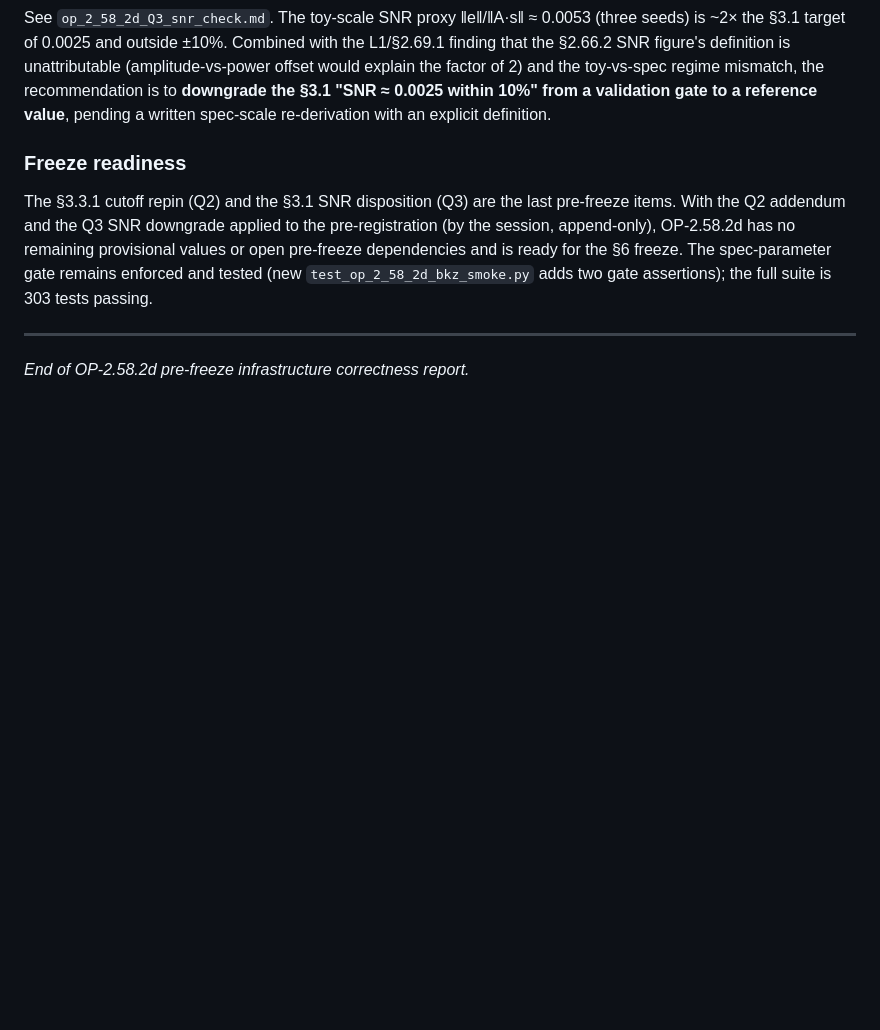
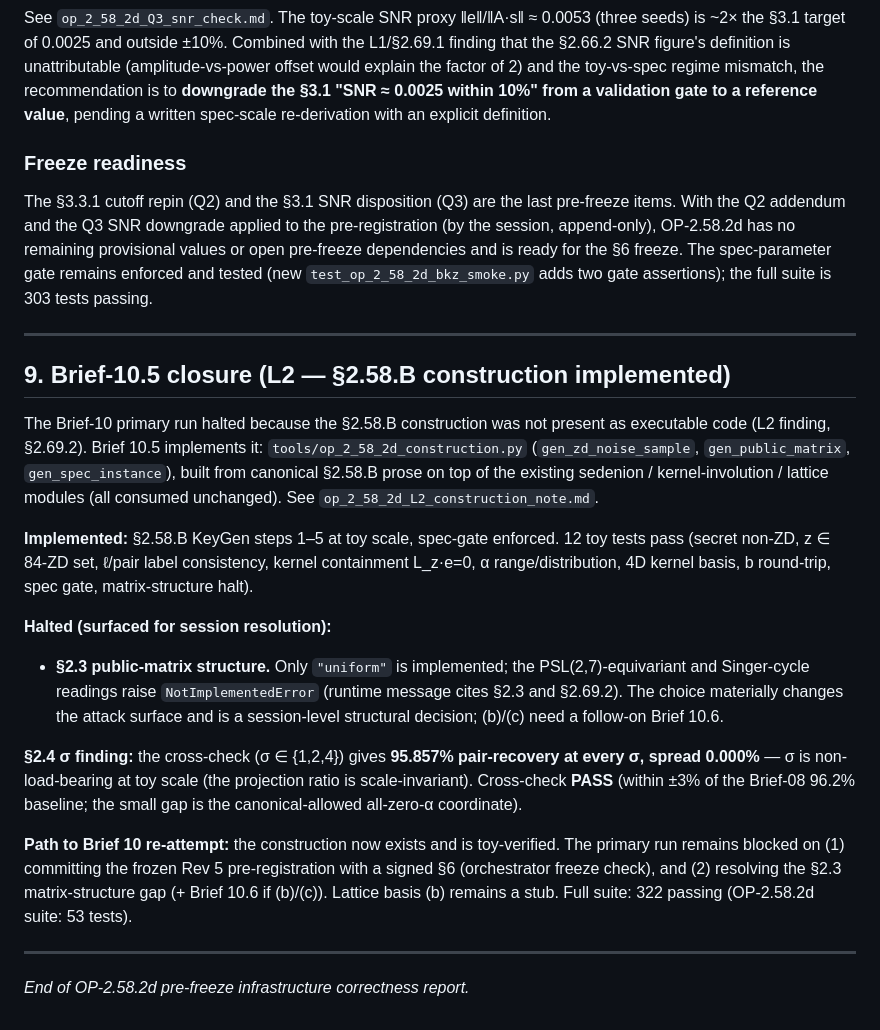
Before and after one commit to gifgaf0/gifgaf0.github.io, a Markdown page: tools/op_2_58_2d_prefreeze_report.md, the part around the change. GitHub-like rendering; blank space fills up the shorter version.

Commit message:
OP-2.58.2d Brief-10.5 Item 5: record L2 closure in prefreeze report
Adds §9 closing the L2 finding: §2.58.B implemented and toy-verified; §2.3
matrix-structure and the frozen pre-reg remain the two blockers for the Brief
10 re-attempt. Suite at 322 passing (OP-2.58.2d: 53 tests).

https://claude.ai/code/session_019ETEJvZkoLCnPGECQq1jZw

```diff
--- a/tools/op_2_58_2d_prefreeze_report.md
+++ b/tools/op_2_58_2d_prefreeze_report.md
@@ -353,4 +353,38 @@ freeze. The spec-parameter gate remains enforced and tested (new
 
 ---
 
+## 9. Brief-10.5 closure (L2 — §2.58.B construction implemented)
+
+The Brief-10 primary run halted because the §2.58.B construction was not present
+as executable code (L2 finding, §2.69.2). Brief 10.5 implements it:
+`tools/op_2_58_2d_construction.py` (`gen_zd_noise_sample`, `gen_public_matrix`,
+`gen_spec_instance`), built from canonical §2.58.B prose on top of the existing
+sedenion / kernel-involution / lattice modules (all consumed unchanged). See
+`op_2_58_2d_L2_construction_note.md`.
+
+**Implemented:** §2.58.B KeyGen steps 1–5 at toy scale, spec-gate enforced. 12
+toy tests pass (secret non-ZD, z ∈ 84-ZD set, ℓ/pair label consistency, kernel
+containment L_z·e=0, α range/distribution, 4D kernel basis, b round-trip, spec
+gate, matrix-structure halt).
+
+**Halted (surfaced for session resolution):**
+- **§2.3 public-matrix structure.** Only `"uniform"` is implemented; the
+  PSL(2,7)-equivariant and Singer-cycle readings raise `NotImplementedError`
+  (runtime message cites §2.3 and §2.69.2). The choice materially changes the
+  attack surface and is a session-level structural decision; (b)/(c) need a
+  follow-on Brief 10.6.
+
+**§2.4 σ finding:** the cross-check (σ ∈ {1,2,4}) gives **95.857% pair-recovery
+at every σ, spread 0.000%** — σ is non-load-bearing at toy scale (the projection
+ratio is scale-invariant). Cross-check **PASS** (within ±3% of the Brief-08
+96.2% baseline; the small gap is the canonical-allowed all-zero-α coordinate).
+
+**Path to Brief 10 re-attempt:** the construction now exists and is toy-verified.
+The primary run remains blocked on (1) committing the frozen Rev 5
+pre-registration with a signed §6 (orchestrator freeze check), and (2) resolving
+the §2.3 matrix-structure gap (+ Brief 10.6 if (b)/(c)). Lattice basis (b)
+remains a stub. Full suite: 322 passing (OP-2.58.2d suite: 53 tests).
+
+---
+
 *End of OP-2.58.2d pre-freeze infrastructure correctness report.*
```
